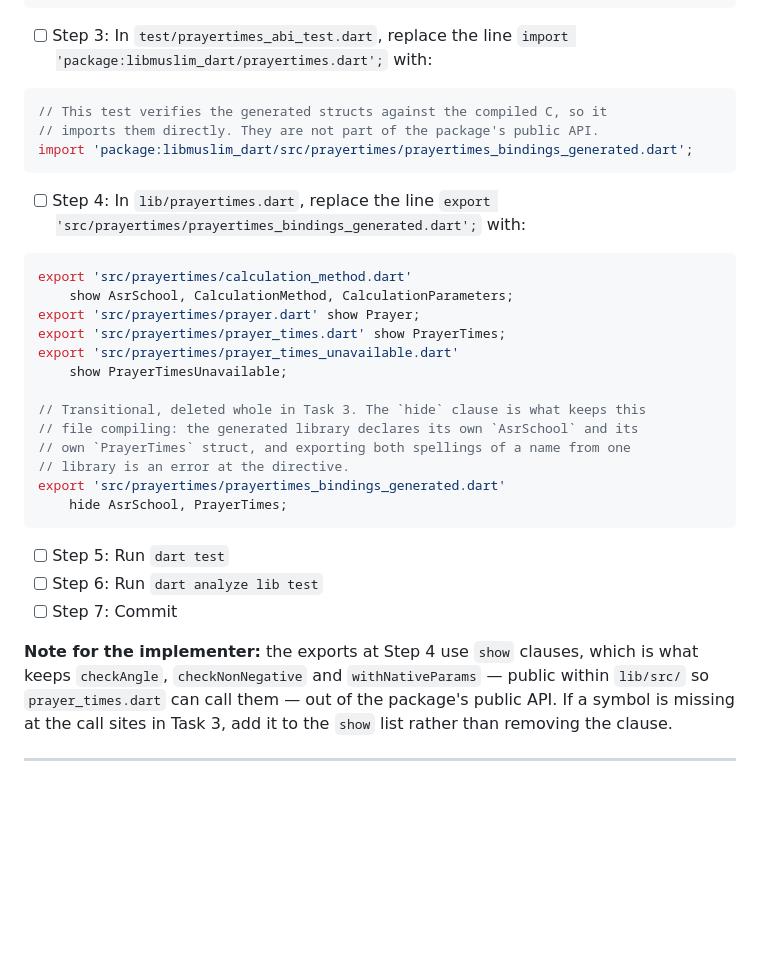
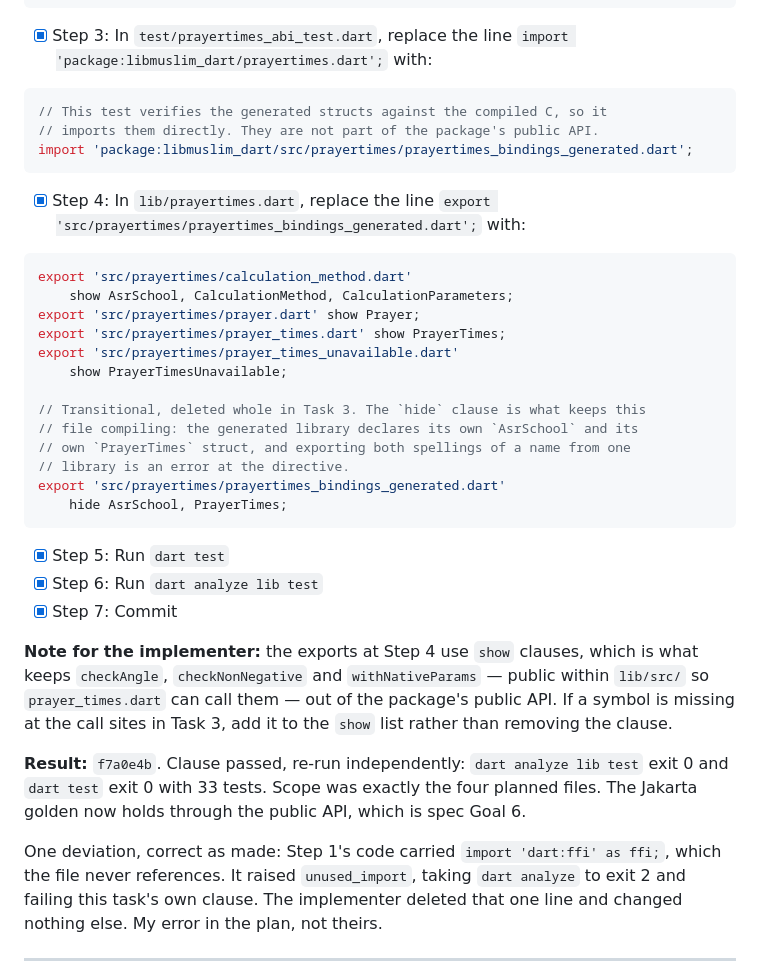
Before and after one commit to muslimtify-org/libmuslim-dart, a Markdown page: docs/plans/2026-08-16-prayertimes-public-api.md, the part around one of its changes. Rendered like a GitHub page; blank space fills up the shorter version.

Commit message:
plan: tick Task 2, PrayerTimes value class landed

````diff
--- a/docs/plans/2026-08-16-prayertimes-public-api.md
+++ b/docs/plans/2026-08-16-prayertimes-public-api.md
@@ -842,14 +842,14 @@ void main() {
 }
 ```
 
-- [ ] Step 3: In `test/prayertimes_abi_test.dart`, replace the line `import 'package:libmuslim_dart/prayertimes.dart';` with:
+- [x] Step 3: In `test/prayertimes_abi_test.dart`, replace the line `import 'package:libmuslim_dart/prayertimes.dart';` with:
 ```dart
 // This test verifies the generated structs against the compiled C, so it
 // imports them directly. They are not part of the package's public API.
 import 'package:libmuslim_dart/src/prayertimes/prayertimes_bindings_generated.dart';
 ```
 
-- [ ] Step 4: In `lib/prayertimes.dart`, replace the line `export 'src/prayertimes/prayertimes_bindings_generated.dart';` with:
+- [x] Step 4: In `lib/prayertimes.dart`, replace the line `export 'src/prayertimes/prayertimes_bindings_generated.dart';` with:
 ```dart
 export 'src/prayertimes/calculation_method.dart'
     show AsrSchool, CalculationMethod, CalculationParameters;
@@ -866,11 +866,15 @@ export 'src/prayertimes/prayertimes_bindings_generated.dart'
     hide AsrSchool, PrayerTimes;
 ```
 
-- [ ] Step 5: Run `dart test`
-- [ ] Step 6: Run `dart analyze lib test`
-- [ ] Step 7: Commit
+- [x] Step 5: Run `dart test`
+- [x] Step 6: Run `dart analyze lib test`
+- [x] Step 7: Commit
 
 **Note for the implementer:** the exports at Step 4 use `show` clauses, which is what keeps `checkAngle`, `checkNonNegative` and `withNativeParams` — public within `lib/src/` so `prayer_times.dart` can call them — out of the package's public API. If a symbol is missing at the call sites in Task 3, add it to the `show` list rather than removing the clause.
+
+**Result:** `f7a0e4b`. Clause passed, re-run independently: `dart analyze lib test` exit 0 and `dart test` exit 0 with 33 tests. Scope was exactly the four planned files. The Jakarta golden now holds through the public API, which is spec Goal 6.
+
+One deviation, correct as made: Step 1's code carried `import 'dart:ffi' as ffi;`, which the file never references. It raised `unused_import`, taking `dart analyze` to exit 2 and failing this task's own clause. The implementer deleted that one line and changed nothing else. My error in the plan, not theirs.
 
 ---
 
````
Also changed, not shown: other parts of docs/plans/2026-08-16-prayertimes-public-api.md (+2 -2 lines).
